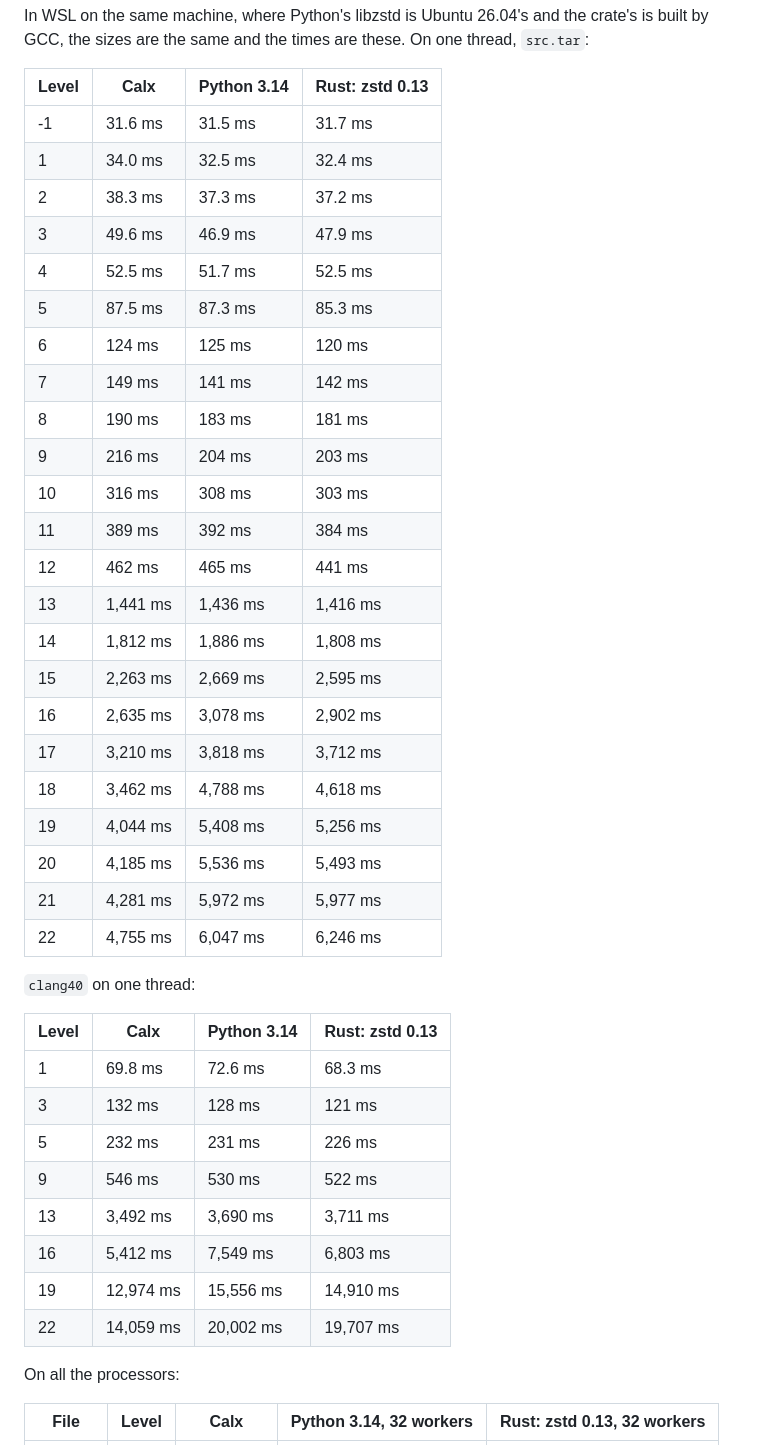
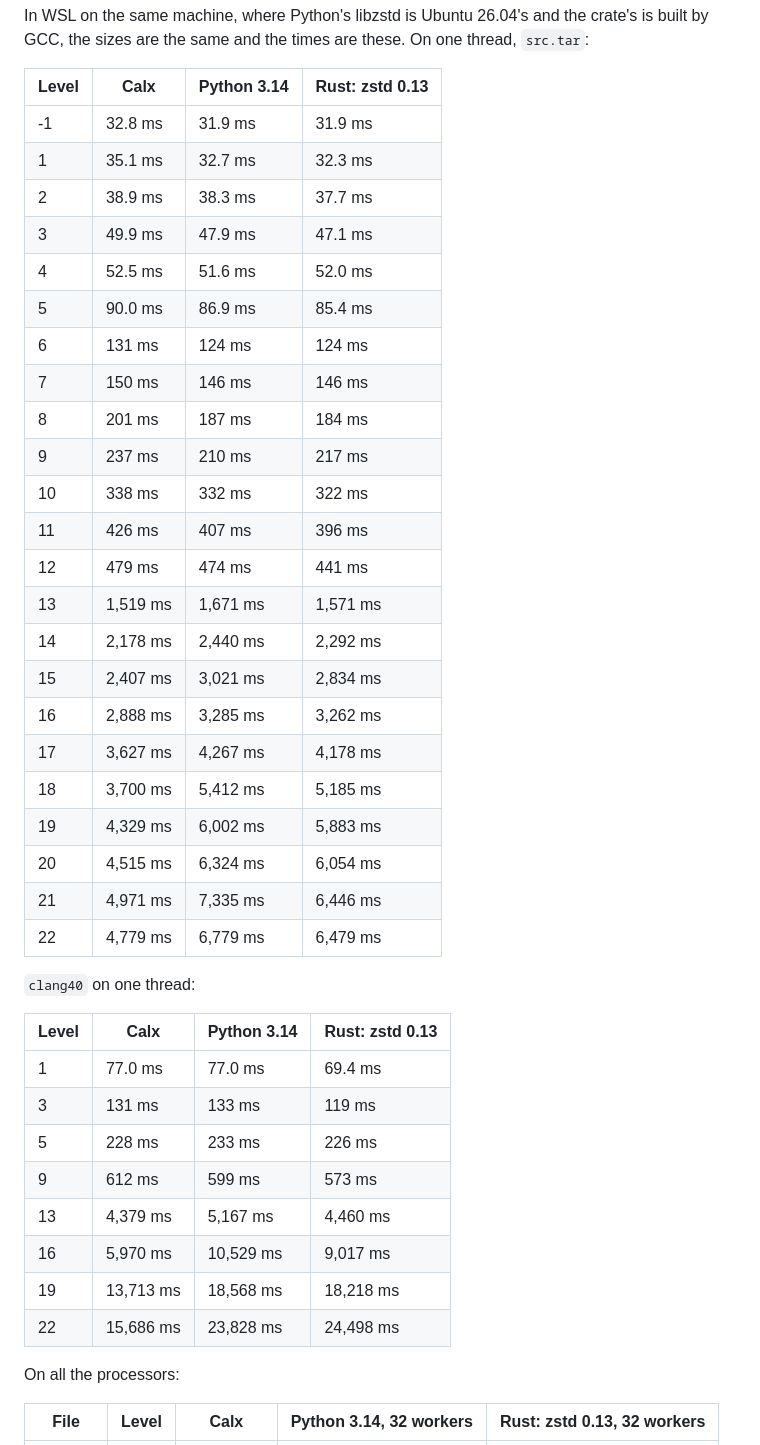
Before and after one commit to ellipog/calx, a Markdown page: docs/std/zstd.md, the part around one of its changes. GitHub-like rendering.

```diff
--- a/docs/std/zstd.md
+++ b/docs/std/zstd.md
@@ -273,42 +273,42 @@ In WSL on the same machine, where Python's libzstd is Ubuntu 26.04's and the cra
 
 | Level | Calx | Python 3.14 | Rust: zstd 0.13 |
 | --- | --- | --- | --- |
-| -1 | 31.6 ms | 31.5 ms | 31.7 ms |
-| 1 | 34.0 ms | 32.5 ms | 32.4 ms |
-| 2 | 38.3 ms | 37.3 ms | 37.2 ms |
-| 3 | 49.6 ms | 46.9 ms | 47.9 ms |
-| 4 | 52.5 ms | 51.7 ms | 52.5 ms |
-| 5 | 87.5 ms | 87.3 ms | 85.3 ms |
-| 6 | 124 ms | 125 ms | 120 ms |
-| 7 | 149 ms | 141 ms | 142 ms |
-| 8 | 190 ms | 183 ms | 181 ms |
-| 9 | 216 ms | 204 ms | 203 ms |
-| 10 | 316 ms | 308 ms | 303 ms |
-| 11 | 389 ms | 392 ms | 384 ms |
-| 12 | 462 ms | 465 ms | 441 ms |
-| 13 | 1,441 ms | 1,436 ms | 1,416 ms |
-| 14 | 1,812 ms | 1,886 ms | 1,808 ms |
-| 15 | 2,263 ms | 2,669 ms | 2,595 ms |
-| 16 | 2,635 ms | 3,078 ms | 2,902 ms |
-| 17 | 3,210 ms | 3,818 ms | 3,712 ms |
-| 18 | 3,462 ms | 4,788 ms | 4,618 ms |
-| 19 | 4,044 ms | 5,408 ms | 5,256 ms |
-| 20 | 4,185 ms | 5,536 ms | 5,493 ms |
-| 21 | 4,281 ms | 5,972 ms | 5,977 ms |
-| 22 | 4,755 ms | 6,047 ms | 6,246 ms |
+| -1 | 32.8 ms | 31.9 ms | 31.9 ms |
+| 1 | 35.1 ms | 32.7 ms | 32.3 ms |
+| 2 | 38.9 ms | 38.3 ms | 37.7 ms |
+| 3 | 49.9 ms | 47.9 ms | 47.1 ms |
+| 4 | 52.5 ms | 51.6 ms | 52.0 ms |
+| 5 | 90.0 ms | 86.9 ms | 85.4 ms |
+| 6 | 131 ms | 124 ms | 124 ms |
+| 7 | 150 ms | 146 ms | 146 ms |
+| 8 | 201 ms | 187 ms | 184 ms |
+| 9 | 237 ms | 210 ms | 217 ms |
+| 10 | 338 ms | 332 ms | 322 ms |
+| 11 | 426 ms | 407 ms | 396 ms |
+| 12 | 479 ms | 474 ms | 441 ms |
+| 13 | 1,519 ms | 1,671 ms | 1,571 ms |
+| 14 | 2,178 ms | 2,440 ms | 2,292 ms |
+| 15 | 2,407 ms | 3,021 ms | 2,834 ms |
+| 16 | 2,888 ms | 3,285 ms | 3,262 ms |
+| 17 | 3,627 ms | 4,267 ms | 4,178 ms |
+| 18 | 3,700 ms | 5,412 ms | 5,185 ms |
+| 19 | 4,329 ms | 6,002 ms | 5,883 ms |
+| 20 | 4,515 ms | 6,324 ms | 6,054 ms |
+| 21 | 4,971 ms | 7,335 ms | 6,446 ms |
+| 22 | 4,779 ms | 6,779 ms | 6,479 ms |
 
 `clang40` on one thread:
 
 | Level | Calx | Python 3.14 | Rust: zstd 0.13 |
 | --- | --- | --- | --- |
-| 1 | 69.8 ms | 72.6 ms | 68.3 ms |
-| 3 | 132 ms | 128 ms | 121 ms |
-| 5 | 232 ms | 231 ms | 226 ms |
-| 9 | 546 ms | 530 ms | 522 ms |
-| 13 | 3,492 ms | 3,690 ms | 3,711 ms |
-| 16 | 5,412 ms | 7,549 ms | 6,803 ms |
-| 19 | 12,974 ms | 15,556 ms | 14,910 ms |
-| 22 | 14,059 ms | 20,002 ms | 19,707 ms |
+| 1 | 77.0 ms | 77.0 ms | 69.4 ms |
+| 3 | 131 ms | 133 ms | 119 ms |
+| 5 | 228 ms | 233 ms | 226 ms |
+| 9 | 612 ms | 599 ms | 573 ms |
+| 13 | 4,379 ms | 5,167 ms | 4,460 ms |
+| 16 | 5,970 ms | 10,529 ms | 9,017 ms |
+| 19 | 13,713 ms | 18,568 ms | 18,218 ms |
+| 22 | 15,686 ms | 23,828 ms | 24,498 ms |
 
 On all the processors:
 
```
Also changed, not shown: other parts of docs/std/zstd.md (+67 -67 lines).
